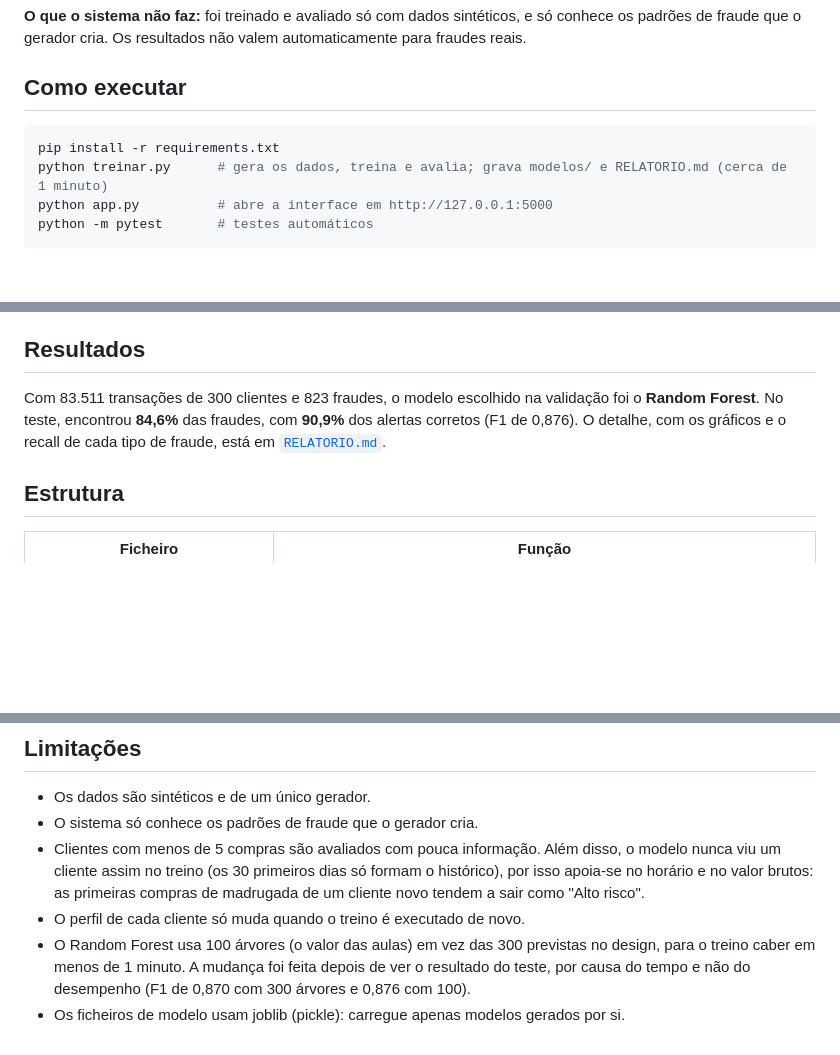
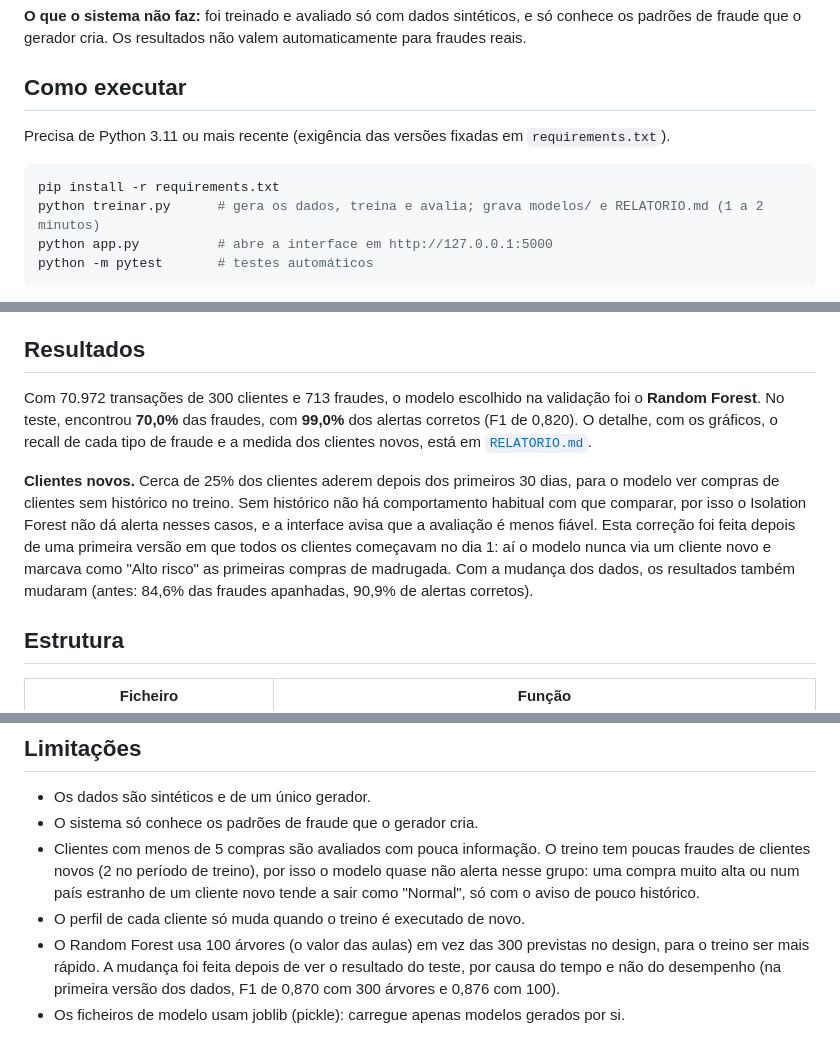
Before and after one commit to Insanity908/detetor-transacoes-incomuns, a Markdown page: README.md, 3 parts joined by grey strips. GitHub-like rendering; blank space fills up the shorter version.

````diff
--- a/README.md
+++ b/README.md
@@ -19,9 +19,11 @@ que o gerador cria. Os resultados não valem automaticamente para fraudes reais.
 
 ## Como executar
 
+Precisa de Python 3.11 ou mais recente (exigência das versões fixadas em `requirements.txt`).
+
 ```bash
 pip install -r requirements.txt
-python treinar.py      # gera os dados, treina e avalia; grava modelos/ e RELATORIO.md (cerca de 1 minuto)
+python treinar.py      # gera os dados, treina e avalia; grava modelos/ e RELATORIO.md (1 a 2 minutos)
 python app.py          # abre a interface em http://127.0.0.1:5000
 python -m pytest       # testes automáticos
 ```
@@ -62,9 +64,16 @@ Duas decisões vão além das aulas, e o relatório explica as duas:
 
 ## Resultados
 
-Com 83.511 transações de 300 clientes e 823 fraudes, o modelo escolhido na validação foi o **Random Forest**. No
-teste, encontrou **84,6%** das fraudes, com **90,9%** dos alertas corretos (F1 de 0,876). O detalhe, com os
-gráficos e o recall de cada tipo de fraude, está em [`RELATORIO.md`](RELATORIO.md).
+Com 70.972 transações de 300 clientes e 713 fraudes, o modelo escolhido na validação foi o **Random Forest**. No
+teste, encontrou **70,0%** das fraudes, com **99,0%** dos alertas corretos (F1 de 0,820). O detalhe, com os
+gráficos, o recall de cada tipo de fraude e a medida dos clientes novos, está em [`RELATORIO.md`](RELATORIO.md).
+
+**Clientes novos.** Cerca de 25% dos clientes aderem depois dos primeiros 30 dias, para o modelo ver compras de
+clientes sem histórico no treino. Sem histórico não há comportamento habitual com que comparar, por isso o Isolation
+Forest não dá alerta nesses casos, e a interface avisa que a avaliação é menos fiável. Esta correção foi feita depois
+de uma primeira versão em que todos os clientes começavam no dia 1: aí o modelo nunca via um cliente novo e marcava
+como "Alto risco" as primeiras compras de madrugada. Com a mudança dos dados, os resultados também mudaram (antes:
+84,6% das fraudes apanhadas, 90,9% de alertas corretos).
 
 ## Estrutura
 
@@ -87,11 +96,11 @@ gráficos e o recall de cada tipo de fraude, está em [`RELATORIO.md`](RELATORIO
 
 - Os dados são sintéticos e de um único gerador.
 - O sistema só conhece os padrões de fraude que o gerador cria.
-- Clientes com menos de 5 compras são avaliados com pouca informação. Além disso, o modelo nunca viu um cliente
-  assim no treino (os 30 primeiros dias só formam o histórico), por isso apoia-se no horário e no valor brutos:
-  as primeiras compras de madrugada de um cliente novo tendem a sair como "Alto risco".
+- Clientes com menos de 5 compras são avaliados com pouca informação. O treino tem poucas fraudes de clientes
+  novos (2 no período de treino), por isso o modelo quase não alerta nesse grupo: uma compra muito alta ou num país
+  estranho de um cliente novo tende a sair como "Normal", só com o aviso de pouco histórico.
 - O perfil de cada cliente só muda quando o treino é executado de novo.
-- O Random Forest usa 100 árvores (o valor das aulas) em vez das 300 previstas no design, para o treino caber
-  em menos de 1 minuto. A mudança foi feita depois de ver o resultado do teste, por causa do tempo e não do
-  desempenho (F1 de 0,870 com 300 árvores e 0,876 com 100).
+- O Random Forest usa 100 árvores (o valor das aulas) em vez das 300 previstas no design, para o treino ser
+  mais rápido. A mudança foi feita depois de ver o resultado do teste, por causa do tempo e não do desempenho
+  (na primeira versão dos dados, F1 de 0,870 com 300 árvores e 0,876 com 100).
 - Os ficheiros de modelo usam joblib (pickle): carregue apenas modelos gerados por si.
````
Also changed, not shown: RELATORIO.md (+55 -42 lines), docs/graficos/comparacao.png (added), docs/graficos/importancia.png (added), docs/graficos/matriz_confusao.png (added), 8 other files.
